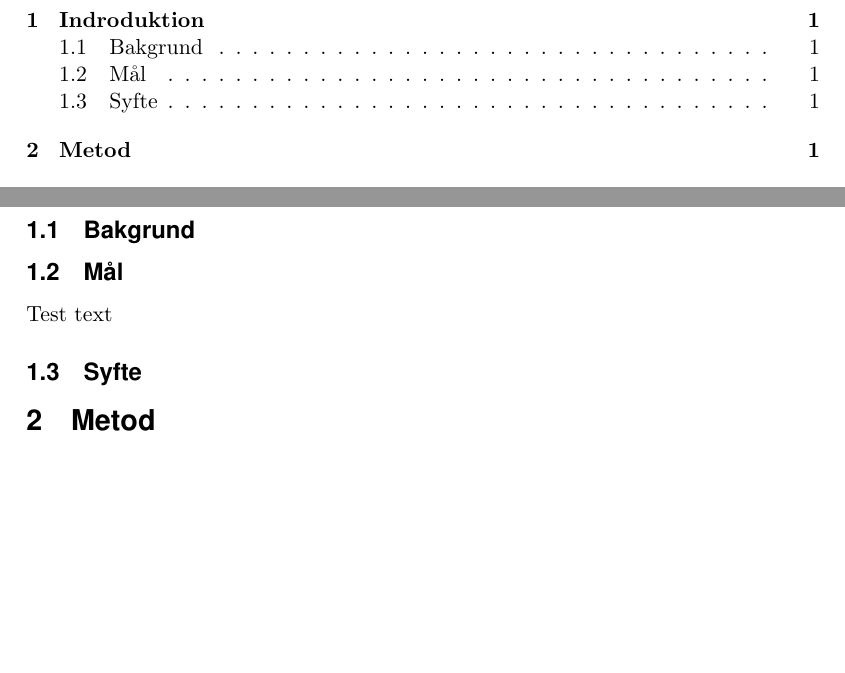
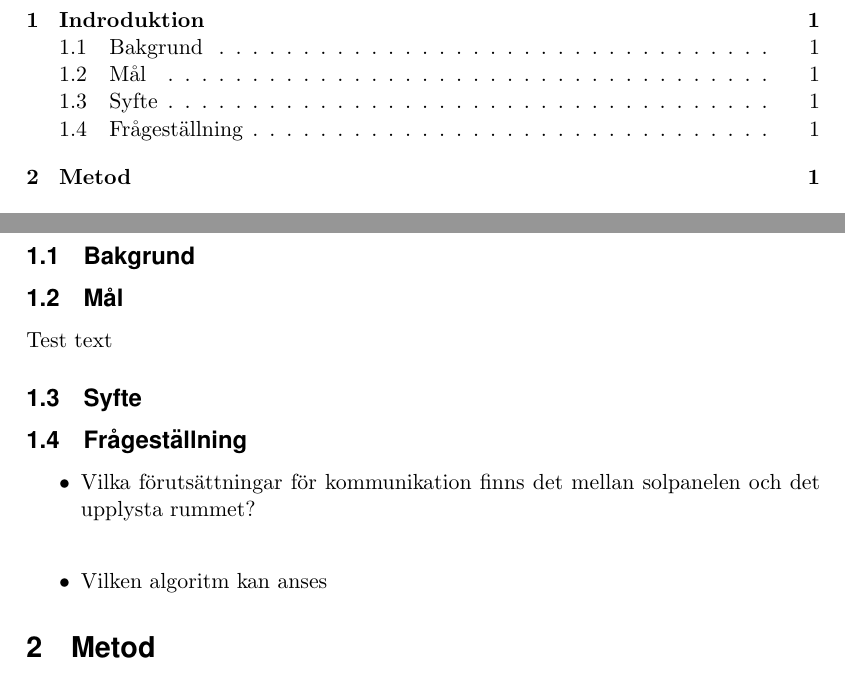
Before and after one commit to MrAkergren/calibration, a LaTeX thesis (doc/tex/thesis/thesis.tex, which reads doc/tex/thesis/introduktion.tex): two parts of pages 4 and 5 of 7, joined at a grey line, cut so that both start at the same text, the shorter picture padded with empty space. Compiled offline with pdfLaTeX.

Commit message:
beginning of the report questions

```diff
--- a/doc/tex/thesis/introduktion.tex
+++ b/doc/tex/thesis/introduktion.tex
@@ -15,4 +15,12 @@
     \label{sub:syfte}
 
     % subsection syfte (end)
+
+    \subsection{Frågeställning} % (fold)
+    \label{sub:fragestallning}
+        \begin{itemize}
+            \item Vilka förutsättningar för kommunikation finns det mellan solpanelen och det upplysta rummet? \\
+            \item Vilken algoritm kan anses
+        \end{itemize}
+    % subsection fr_gest_llning (end)
 % section indroduktion (end)
```
